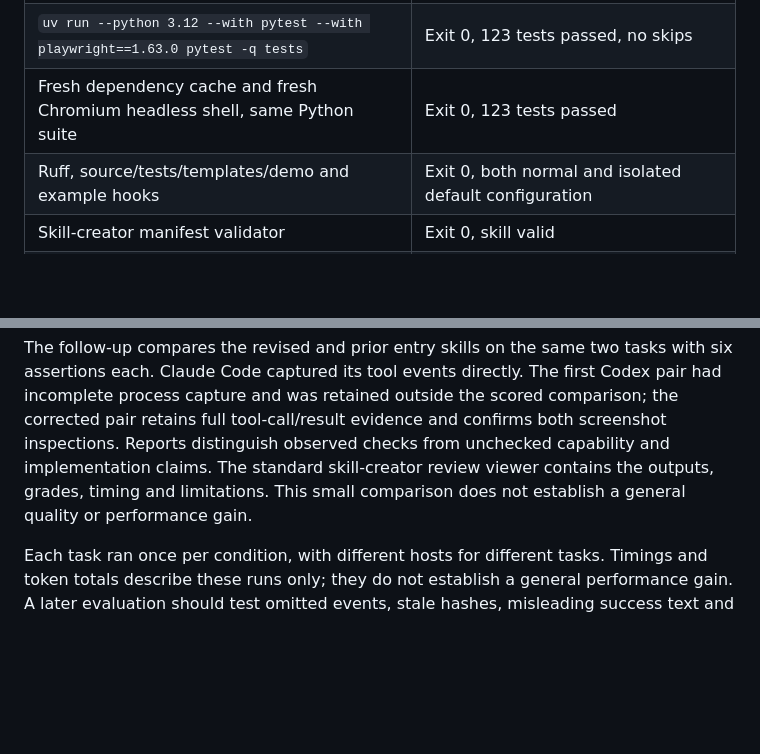
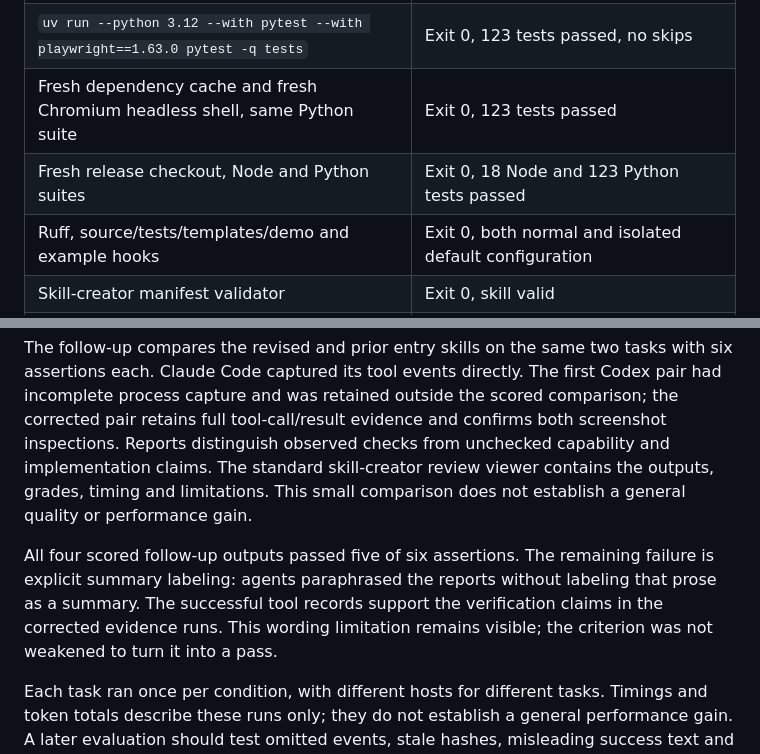
Before and after one commit to aiwriter28/state-gap-jev, a Markdown page: docs/verification.md, 2 parts joined by grey strips. Drawn GitHub-style; blank space fills up the shorter version.

Commit message:
Record fresh checkout checks and evaluation limitations

```diff
--- a/docs/verification.md
+++ b/docs/verification.md
@@ -9,6 +9,7 @@ October 7, 2026. Verification for the initial public release.
 | `npm test` | Exit 0, 18 tests passed |
 | `uv run --python 3.12 --with pytest --with playwright==1.63.0 pytest -q tests` | Exit 0, 123 tests passed, no skips |
 | Fresh dependency cache and fresh Chromium headless shell, same Python suite | Exit 0, 123 tests passed |
+| Fresh release checkout, Node and Python suites | Exit 0, 18 Node and 123 Python tests passed |
 | Ruff, source/tests/templates/demo and example hooks | Exit 0, both normal and isolated default configuration |
 | Skill-creator manifest validator | Exit 0, skill valid |
 | Markdown links, model/report equality and browser-record hashes | Passed; records match the exact current models and runner bytes |
@@ -50,6 +51,8 @@ The initial four task runs passed their four assertions. The baseline has the sa
 
 The follow-up compares the revised and prior entry skills on the same two tasks with six assertions each. Claude Code captured its tool events directly. The first Codex pair had incomplete process capture and was retained outside the scored comparison; the corrected pair retains full tool-call/result evidence and confirms both screenshot inspections. Reports distinguish observed checks from unchecked capability and implementation claims. The standard skill-creator review viewer contains the outputs, grades, timing and limitations. This small comparison does not establish a general quality or performance gain.
 
+All four scored follow-up outputs passed five of six assertions. The remaining failure is explicit summary labeling: agents paraphrased the reports without labeling that prose as a summary. The successful tool records support the verification claims in the corrected evidence runs. This wording limitation remains visible; the criterion was not weakened to turn it into a pass.
+
 Each task ran once per condition, with different hosts for different tasks. Timings and token totals describe these runs only; they do not establish a general performance gain. A later evaluation should test omitted events, stale hashes, misleading success text and flaky retries rather than rely only on the supplied walkthrough.
 
 ## Security and release scope
```
